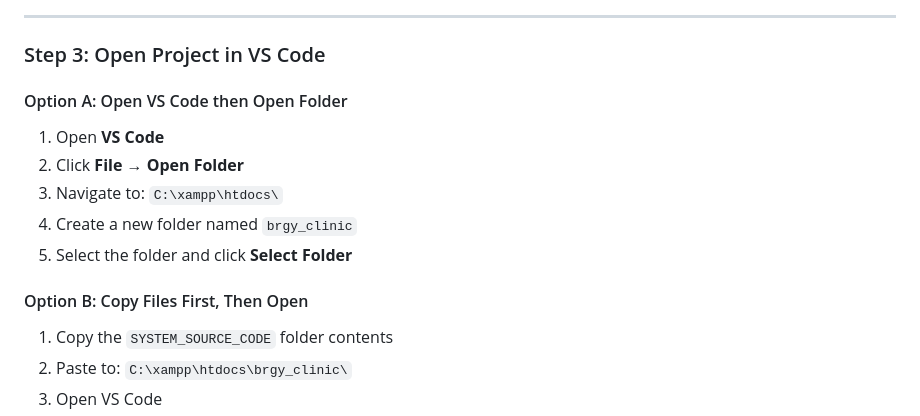
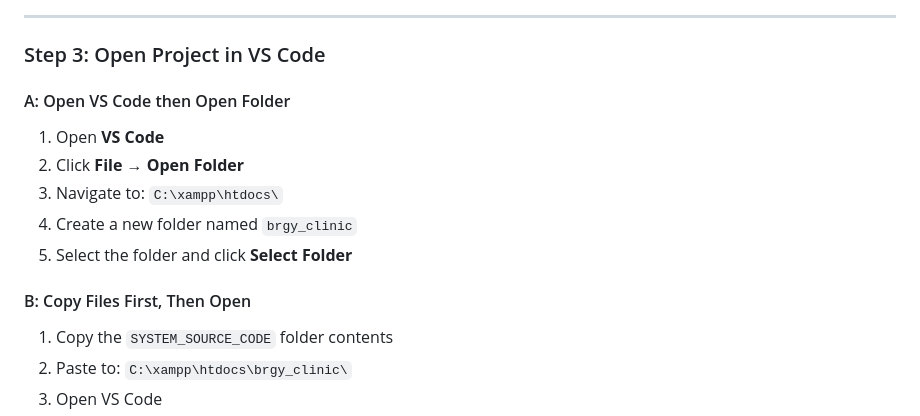
Before and after one commit to LoliSenpai06/Group-6-SDG3-SAD, a Markdown page: README.md, the part around the change. Drawn GitHub-style.

```diff
--- a/README.md
+++ b/README.md
@@ -111,14 +111,14 @@ Open **XAMPP Control Panel** and start:
 
 ### Step 3: Open Project in VS Code
 
-#### Option A: Open VS Code then Open Folder
+#### A: Open VS Code then Open Folder
 1. Open **VS Code**
 2. Click **File** → **Open Folder**
 3. Navigate to: `C:\xampp\htdocs\`
 4. Create a new folder named `brgy_clinic`
 5. Select the folder and click **Select Folder**
 
-#### Option B: Copy Files First, Then Open
+#### B: Copy Files First, Then Open
 1. Copy the `SYSTEM_SOURCE_CODE` folder contents
 2. Paste to: `C:\xampp\htdocs\brgy_clinic\`
 3. Open VS Code
```
